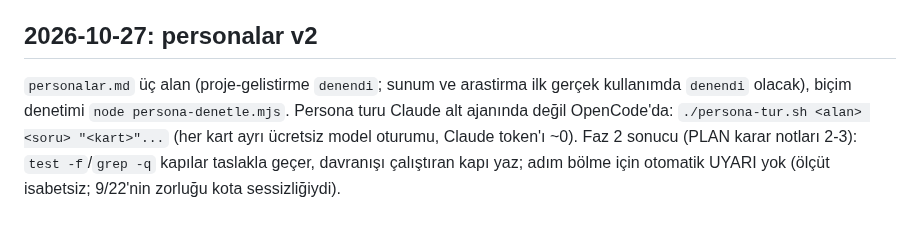
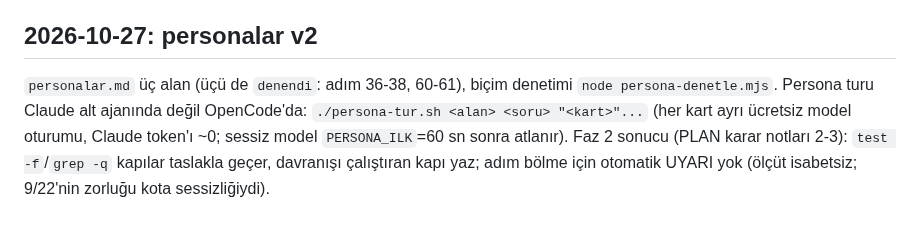
Before and after one commit to miracmenekse/mdk, a Markdown page: CLAUDE.md, the part around the change. Rendered like a GitHub page.

```diff
--- a/CLAUDE.md
+++ b/CLAUDE.md
@@ -61,4 +61,4 @@ Her model ayrı git worktree'de, `DENEME=1`, tek modelli plan kopyasıyla koşul
 - Sıradaki aday (ölçülmedi): adım sayısını azaltmak — adım metnine ilgili dosyaların satır aralıklarını (Claude'un zaten okuduğu) koymak; büyük adımları tek dosyalık adımlara bölmek.
 
 ## 2026-10-27: personalar v2
-`personalar.md` üç alan (proje-gelistirme `denendi`; sunum ve arastirma ilk gerçek kullanımda `denendi` olacak), biçim denetimi `node persona-denetle.mjs`. Persona turu Claude alt ajanında değil OpenCode'da: `./persona-tur.sh <alan> <soru> "<kart>"...` (her kart ayrı ücretsiz model oturumu, Claude token'ı ~0). Faz 2 sonucu (PLAN karar notları 2-3): `test -f`/`grep -q` kapılar taslakla geçer, davranışı çalıştıran kapı yaz; adım bölme için otomatik UYARI yok (ölçüt isabetsiz; 9/22'nin zorluğu kota sessizliğiydi).
+`personalar.md` üç alan (üçü de `denendi`: adım 36-38, 60-61), biçim denetimi `node persona-denetle.mjs`. Persona turu Claude alt ajanında değil OpenCode'da: `./persona-tur.sh <alan> <soru> "<kart>"...` (her kart ayrı ücretsiz model oturumu, Claude token'ı ~0; sessiz model `PERSONA_ILK`=60 sn sonra atlanır). Faz 2 sonucu (PLAN karar notları 2-3): `test -f`/`grep -q` kapılar taslakla geçer, davranışı çalıştıran kapı yaz; adım bölme için otomatik UYARI yok (ölçüt isabetsiz; 9/22'nin zorluğu kota sessizliğiydi).
```
Also changed, not shown: PLAN.md (+32 -3 lines), personalar.md (+4 -2 lines).
